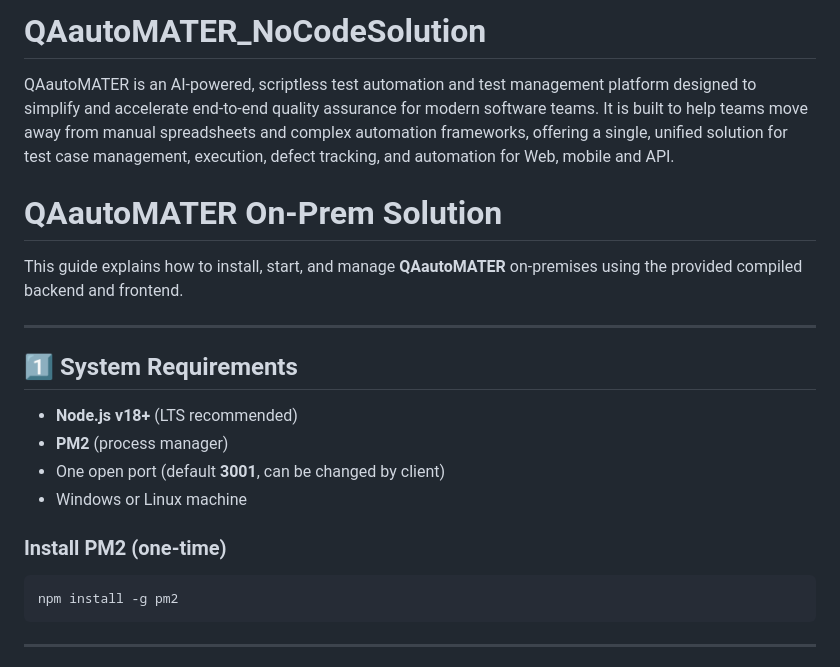
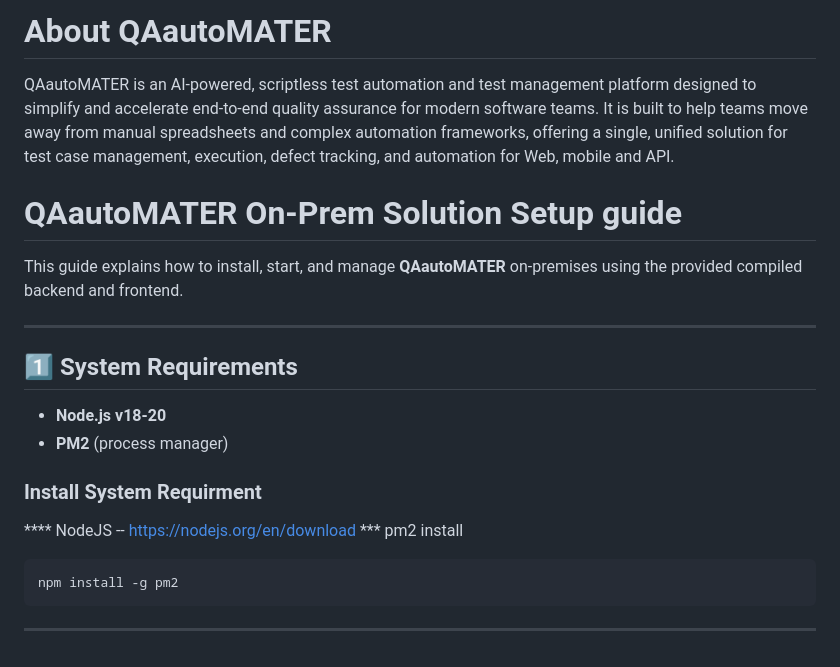
Before and after one commit to PraveshJha/QAautoMATER_NoCodeSolution, a Markdown page: README.md, the part around the change. GitHub-like rendering.

````diff
--- a/README.md
+++ b/README.md
@@ -1,23 +1,22 @@
-# QAautoMATER_NoCodeSolution
+# About QAautoMATER
 
 QAautoMATER is an AI-powered, scriptless test automation and test management platform designed to simplify and accelerate end-to-end quality assurance for modern software teams.
 It is built to help teams move away from manual spreadsheets and complex automation frameworks, offering a single, unified solution for test case management, execution, defect tracking, and automation for Web, mobile and API.
 
-# QAautoMATER On-Prem Solution
+# QAautoMATER On-Prem Solution Setup guide
 
 This guide explains how to install, start, and manage **QAautoMATER** on-premises using the provided compiled backend and frontend.
 
 ---
-
 ## 1️⃣ System Requirements
 
-* **Node.js v18+** (LTS recommended)
+* **Node.js v18-20**
 * **PM2** (process manager)
-* One open port (default **3001**, can be changed by client)
-* Windows or Linux machine
 
-### Install PM2 (one-time)
+### Install System Requirment
 
+**** NodeJS -- https://nodejs.org/en/download
+*** pm2 install
 ```bash
 npm install -g pm2
 ```
````
